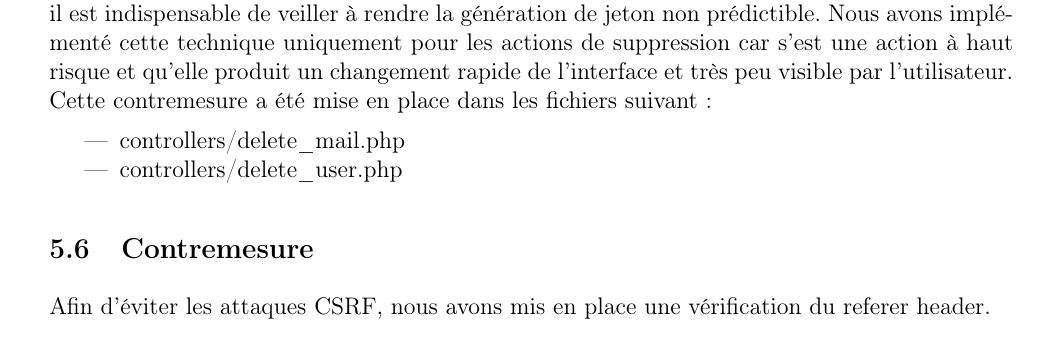
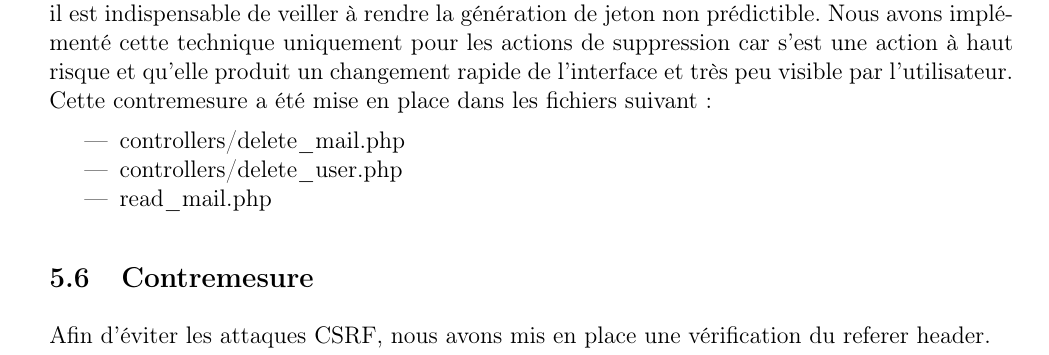
Before and after one commit to lassalleloan/WeChat, a LaTeX document (rapport/template_heig.tex): part of page 13 of 17, cut so that both start at the same text. Compiled offline with pdfLaTeX.

Commit message:
Juste add a file

```diff
--- a/rapport/template_heig.tex
+++ b/rapport/template_heig.tex
@@ -632,6 +632,7 @@ Cette contremesure a été mise en place dans les fichiers suivant :
 \begin{itemize}
 \item controllers/delete\_mail.php
 \item controllers/delete\_user.php
+\item read\_mail.php
 \end{itemize}
 
 \subsection{Contremesure}\label{c4}
```
